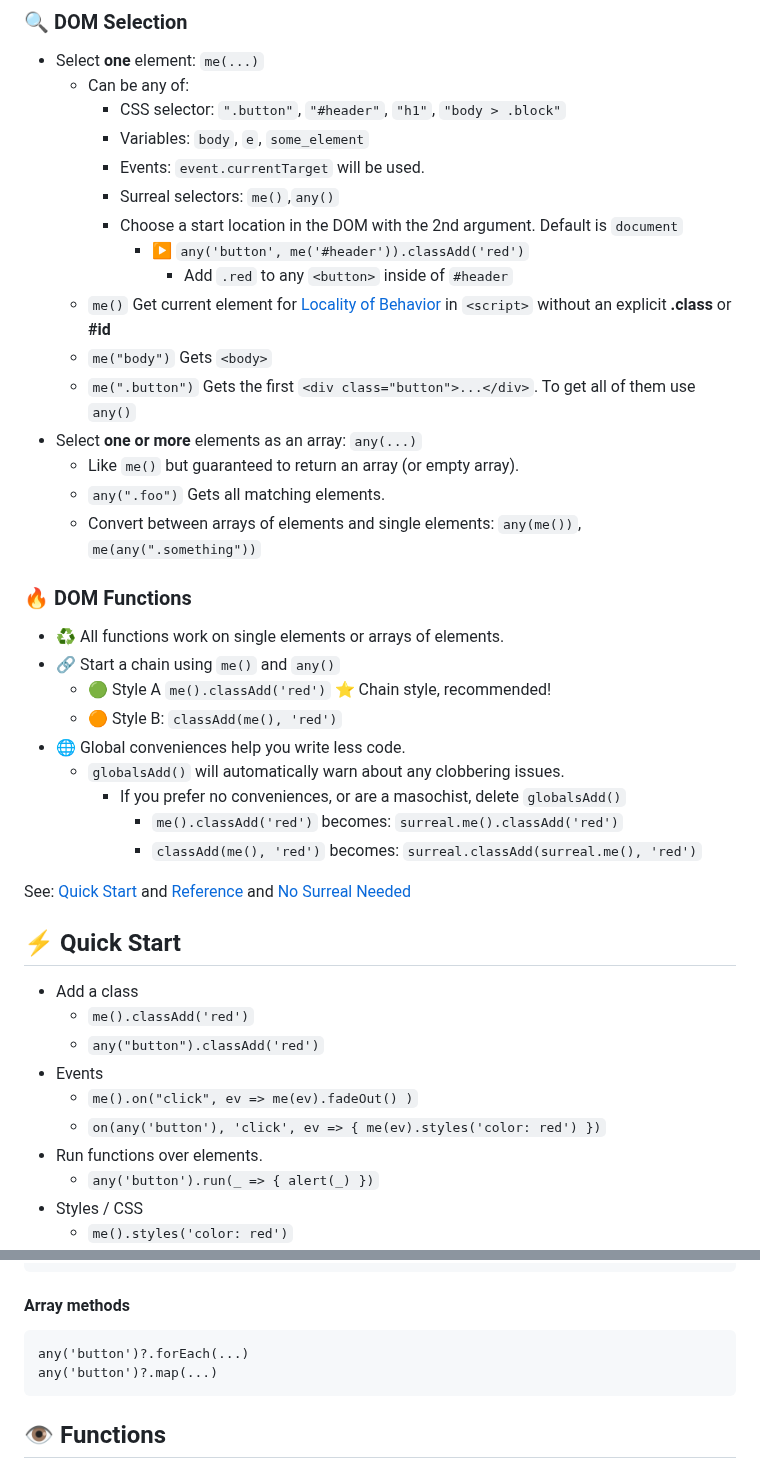
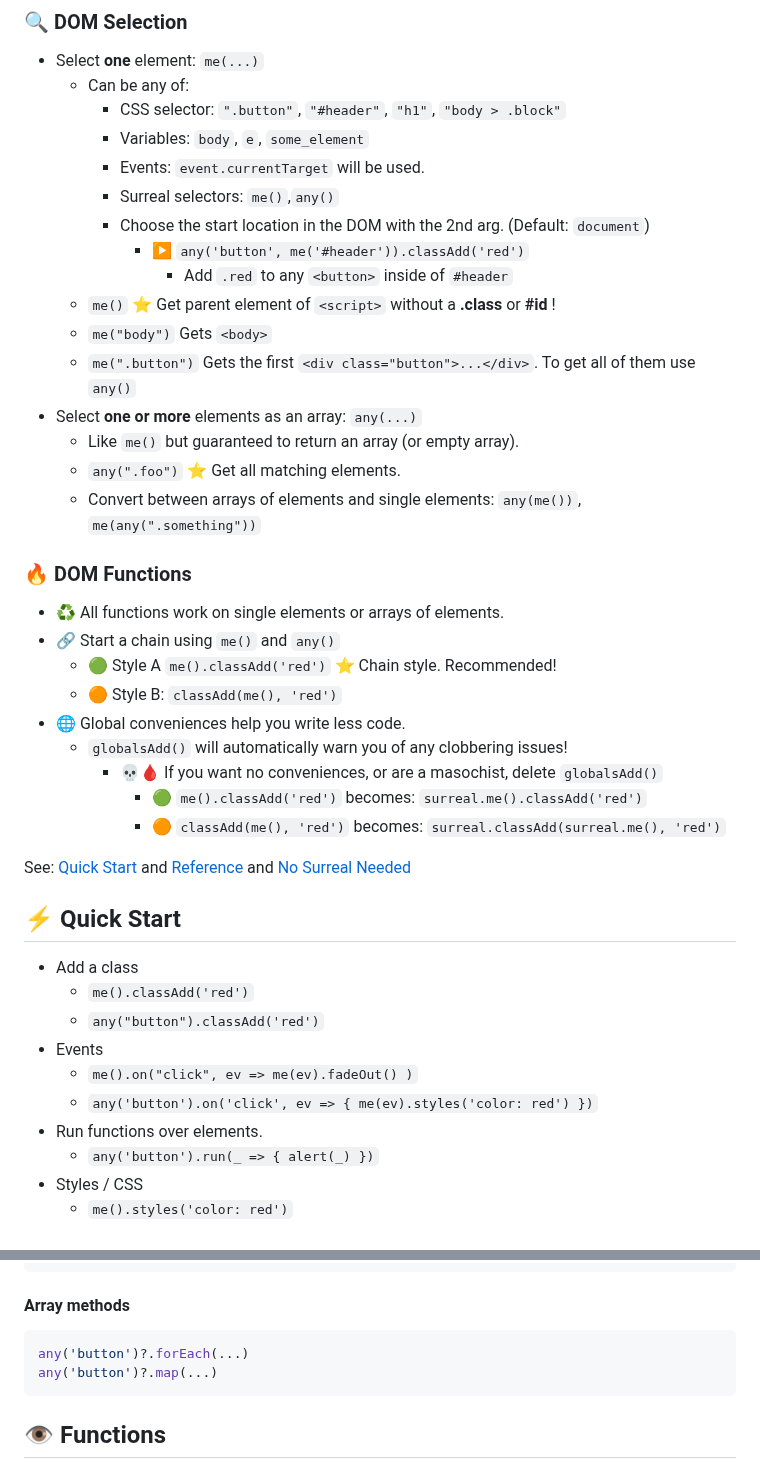
Before and after one commit to gnat/surreal, a Markdown page: README.md, 2 parts joined by grey strips. Rendered like a GitHub page.

Commit message:
Cleanup, less wordy.

````diff
--- a/README.md
+++ b/README.md
@@ -82,28 +82,28 @@ Or, 🌐 via CDN: `<script src="https://cdn.jsdelivr.net/gh/gnat/surreal@main/su
     * Variables: `body`, `e`, `some_element`
     * Events: `event.currentTarget` will be used.
     * Surreal selectors: `me()`,`any()`
-    * Choose a start location in the DOM with the 2nd argument. Default is `document`
+    * Choose the start location in the DOM with the 2nd arg. (Default: `document`)
       * ▶️ `any('button', me('#header')).classAdd('red')`
         * Add `.red` to any `<button>` inside of `#header`
-  * `me()` Get current element for [Locality of Behavior](https://htmx.org/essays/locality-of-behaviour/) in `<script>` without an explicit **.class** or **#id**
+  * `me()` ⭐ Get parent element of `<script>` without a **.class** or **#id** !
   * `me("body")` Gets `<body>`
   * `me(".button")` Gets the first `<div class="button">...</div>`. To get all of them use `any()`
 * Select **one or more** elements as an array: `any(...)`
   * Like `me()` but guaranteed to return an array (or empty array).
-  * `any(".foo")` Gets all matching elements.
+  * `any(".foo")` ⭐ Get all matching elements.
   * Convert between arrays of elements and single elements: `any(me())`, `me(any(".something"))`
 
 ### 🔥 DOM Functions
 
 * ♻️ All functions work on single elements or arrays of elements.
 * 🔗 Start a chain using `me()` and `any()`
-  * 🟢 Style A `me().classAdd('red')` ⭐ Chain style, recommended!
+  * 🟢 Style A `me().classAdd('red')` ⭐ Chain style. Recommended!
   * 🟠 Style B: `classAdd(me(), 'red')`
 * 🌐 Global conveniences help you write less code.
-  * `globalsAdd()` will automatically warn about any clobbering issues.
-    * If you prefer no conveniences, or are a masochist, delete `globalsAdd()`
-      * `me().classAdd('red')` becomes: `surreal.me().classAdd('red')`
-      * `classAdd(me(), 'red')` becomes: `surreal.classAdd(surreal.me(), 'red')`
+  * `globalsAdd()` will automatically warn you of any clobbering issues!
+    * 💀🩸 If you want no conveniences, or are a masochist, delete `globalsAdd()`
+      * 🟢 `me().classAdd('red')` becomes: `surreal.me().classAdd('red')`
+      * 🟠 `classAdd(me(), 'red')` becomes: `surreal.classAdd(surreal.me(), 'red')`
 
 See: [Quick Start](#quick-start) and [Reference](#reference) and [No Surreal Needed](#no-surreal)
 
@@ -114,7 +114,7 @@ See: [Quick Start](#quick-start) and [Reference](#reference) and [No Surreal Nee
   * `any("button").classAdd('red')`
 * Events
   * `me().on("click", ev => me(ev).fadeOut() )`
-  * `on(any('button'), 'click', ev => { me(ev).styles('color: red') })`
+  * `any('button').on('click', ev => { me(ev).styles('color: red') })`
 * Run functions over elements.
   * `any('button').run(_ => { alert(_) })`
 * Styles / CSS
@@ -180,7 +180,7 @@ See: [Quick Start](#quick-start) and [Reference](#reference) and [No Surreal Nee
 </script>
 ```
 #### Array methods
-```html
+```js
 any('button')?.forEach(...)
 any('button')?.map(...)
 ```
````
